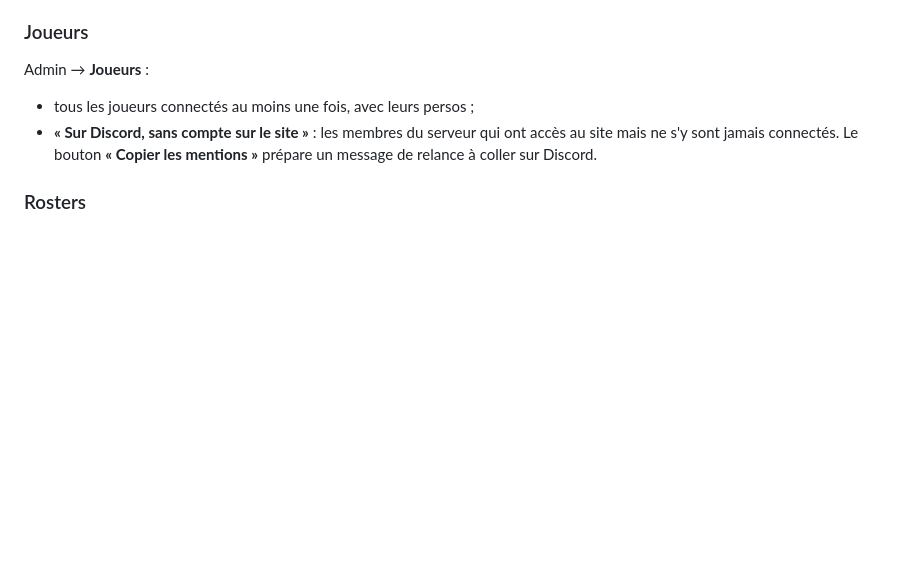
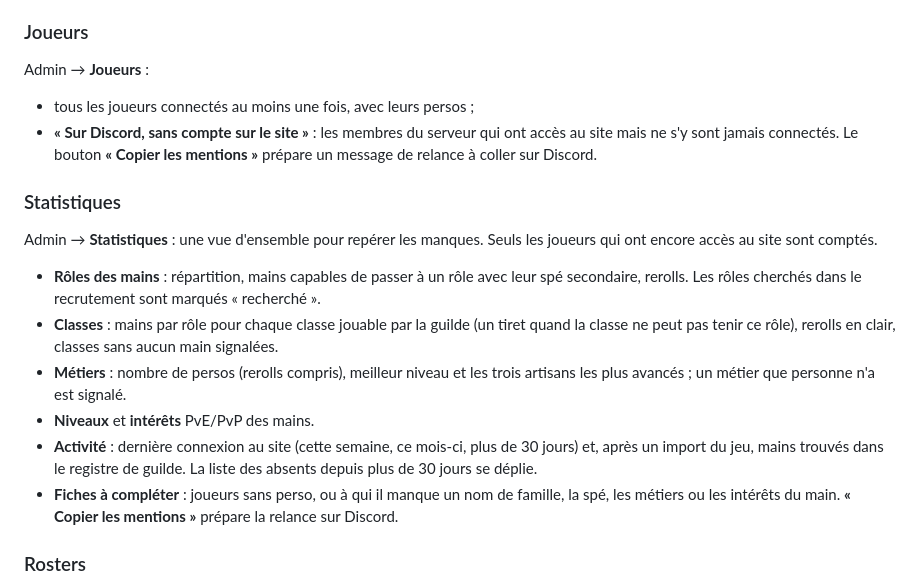
Before and after one commit to fmplaw/innkeeper, a Markdown page: docs/GUIDE.md, the part around the change. Drawn GitHub-style; blank space fills up the shorter version.

```diff
--- a/docs/GUIDE.md
+++ b/docs/GUIDE.md
@@ -129,6 +129,17 @@ Admin → **Joueurs** :
 - tous les joueurs connectés au moins une fois, avec leurs persos ;
 - **« Sur Discord, sans compte sur le site »** : les membres du serveur qui ont accès au site mais ne s'y sont jamais connectés. Le bouton **« Copier les mentions »** prépare un message de relance à coller sur Discord.
 
+### Statistiques
+
+Admin → **Statistiques** : une vue d'ensemble pour repérer les manques. Seuls les joueurs qui ont encore accès au site sont comptés.
+
+- **Rôles des mains** : répartition, mains capables de passer à un rôle avec leur spé secondaire, rerolls. Les rôles cherchés dans le recrutement sont marqués « recherché ».
+- **Classes** : mains par rôle pour chaque classe jouable par la guilde (un tiret quand la classe ne peut pas tenir ce rôle), rerolls en clair, classes sans aucun main signalées.
+- **Métiers** : nombre de persos (rerolls compris), meilleur niveau et les trois artisans les plus avancés ; un métier que personne n'a est signalé.
+- **Niveaux** et **intérêts** PvE/PvP des mains.
+- **Activité** : dernière connexion au site (cette semaine, ce mois-ci, plus de 30 jours) et, après un import du jeu, mains trouvés dans le registre de guilde. La liste des absents depuis plus de 30 jours se déplie.
+- **Fiches à compléter** : joueurs sans perso, ou à qui il manque un nom de famille, la spé, les métiers ou les intérêts du main. **« Copier les mentions »** prépare la relance sur Discord.
+
 ### Rosters
 
 Admin → **Rosters** : crée des équipes nommées (« Roster raid principal »…), visibles par les membres ou réservées aux officiers. Les persos s'ajoutent depuis la page **Roster**, onglet de l'équipe. Sur une sortie de raid, compare les inscrits avec un roster : inscrits, absents, persos hors roster.
```
Also changed, not shown: CHANGELOG.md (+1 -0 lines), README.md (+7 -0 lines), docs/images/statistiques.png (added), 6 other files.
